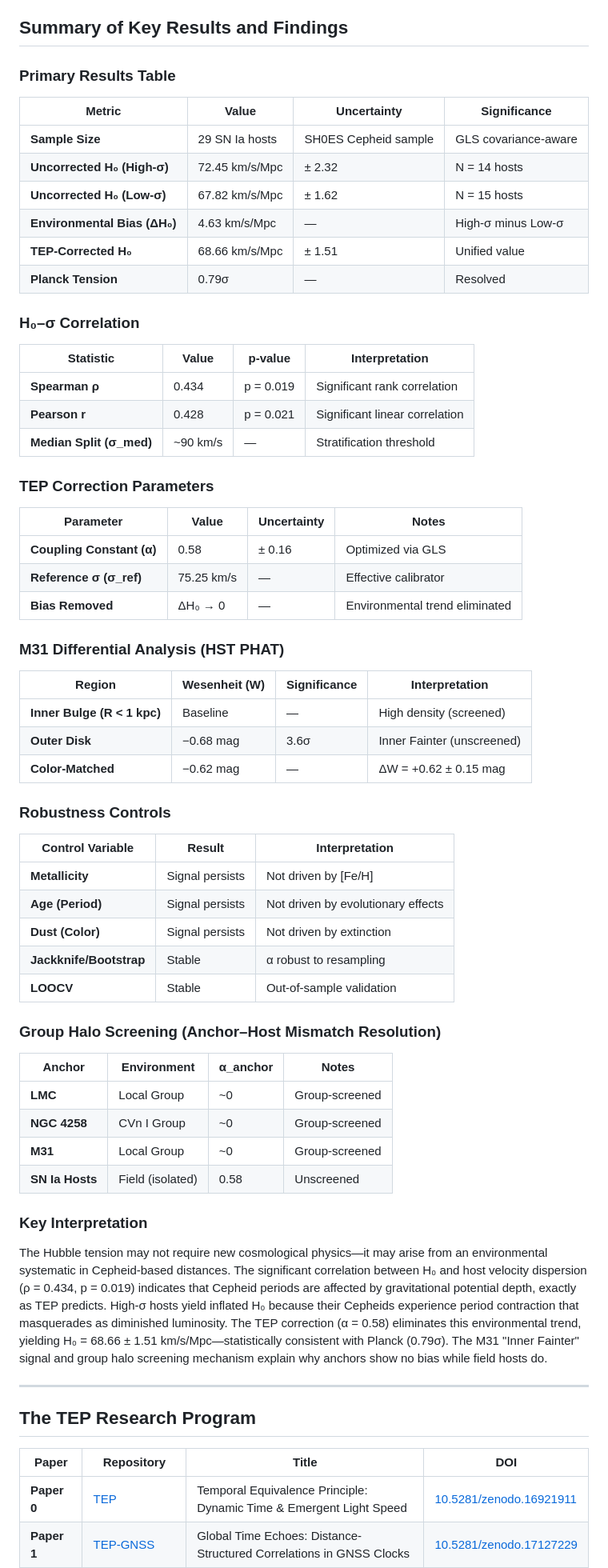
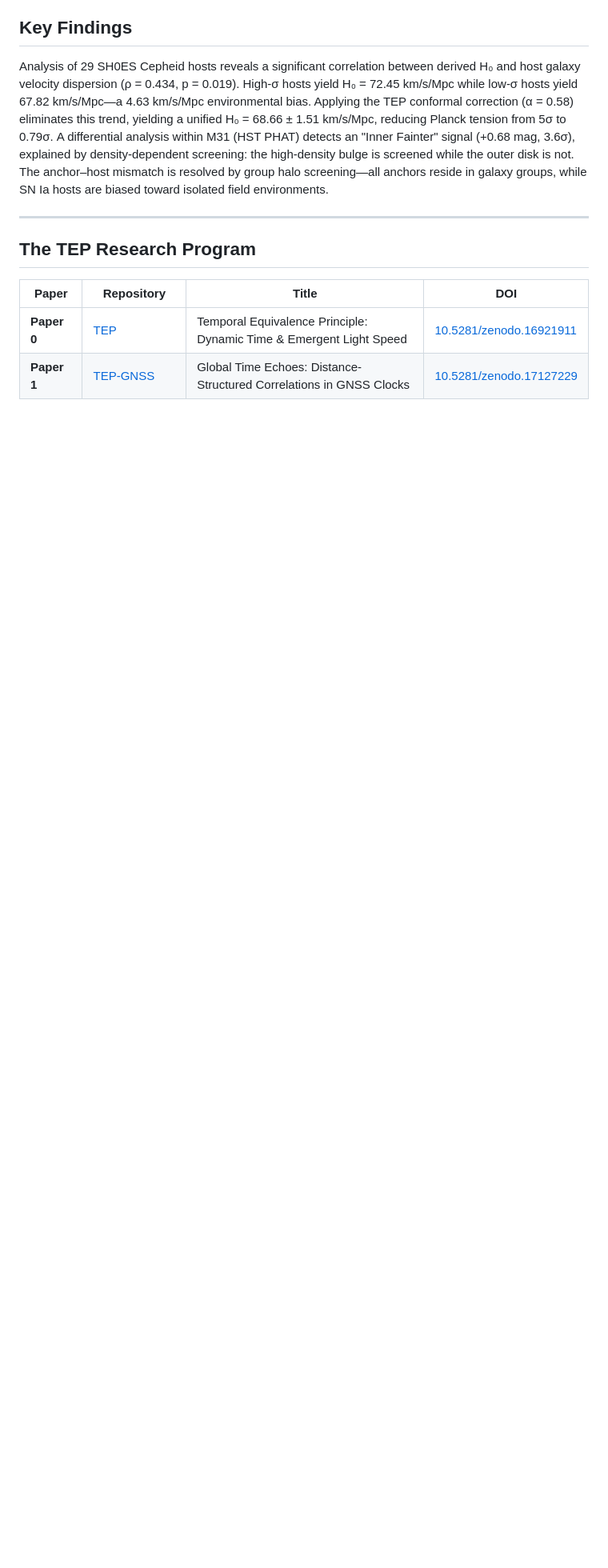
Before and after one commit to matthewsmawfield/TEP-H0, a Markdown page: README.md, the part around the change. Shown at 80% size. GitHub-like rendering; blank space fills up the shorter version.

Commit message:
Streamline README: replace verbose tables with concise prose Key Findings

```diff
--- a/README.md
+++ b/README.md
@@ -25,65 +25,9 @@ Application of the TEP conformal correction with an optimized coupling α = 0.58
 
 The anchor–host mismatch (geometric anchors show near-zero coupling, α_anchor ≈ 0, in tension with the host-level α ≈ 0.58) finds a natural resolution in group halo screening: all three anchors (LMC, NGC 4258, M31) are members of galaxy groups, embedding them in deep ambient potentials that trigger chameleon-type screening regardless of internal disk densities. The SN Ia hosts, selected for smooth Hubble flow, are biased toward isolated field galaxies that lack this external screening. This framework generates a falsifiable prediction: the TEP distance-ladder bias should be unique to isolated field galaxies and suppressed in group/cluster environments.
 
-## Summary of Key Results and Findings
+## Key Findings
 
-### Primary Results Table
-
-| Metric | Value | Uncertainty | Significance |
-|--------|-------|-------------|--------------|
-| **Sample Size** | 29 SN Ia hosts | SH0ES Cepheid sample | GLS covariance-aware |
-| **Uncorrected H₀ (High-σ)** | 72.45 km/s/Mpc | ± 2.32 | N = 14 hosts |
-| **Uncorrected H₀ (Low-σ)** | 67.82 km/s/Mpc | ± 1.62 | N = 15 hosts |
-| **Environmental Bias (ΔH₀)** | 4.63 km/s/Mpc | — | High-σ minus Low-σ |
-| **TEP-Corrected H₀** | 68.66 km/s/Mpc | ± 1.51 | Unified value |
-| **Planck Tension** | 0.79σ | — | Resolved |
-
-### H₀–σ Correlation
-
-| Statistic | Value | p-value | Interpretation |
-|-----------|-------|---------|----------------|
-| **Spearman ρ** | 0.434 | p = 0.019 | Significant rank correlation |
-| **Pearson r** | 0.428 | p = 0.021 | Significant linear correlation |
-| **Median Split (σ_med)** | ~90 km/s | — | Stratification threshold |
-
-### TEP Correction Parameters
-
-| Parameter | Value | Uncertainty | Notes |
-|-----------|-------|-------------|-------|
-| **Coupling Constant (α)** | 0.58 | ± 0.16 | Optimized via GLS |
-| **Reference σ (σ_ref)** | 75.25 km/s | — | Effective calibrator |
-| **Bias Removed** | ΔH₀ → 0 | — | Environmental trend eliminated |
-
-### M31 Differential Analysis (HST PHAT)
-
-| Region | Wesenheit (W) | Significance | Interpretation |
-|--------|---------------|--------------|----------------|
-| **Inner Bulge (R < 1 kpc)** | Baseline | — | High density (screened) |
-| **Outer Disk** | −0.68 mag | 3.6σ | Inner Fainter (unscreened) |
-| **Color-Matched** | −0.62 mag | — | ΔW = +0.62 ± 0.15 mag |
-
-### Robustness Controls
-
-| Control Variable | Result | Interpretation |
-|------------------|--------|----------------|
-| **Metallicity** | Signal persists | Not driven by [Fe/H] |
-| **Age (Period)** | Signal persists | Not driven by evolutionary effects |
-| **Dust (Color)** | Signal persists | Not driven by extinction |
-| **Jackknife/Bootstrap** | Stable | α robust to resampling |
-| **LOOCV** | Stable | Out-of-sample validation |
-
-### Group Halo Screening (Anchor–Host Mismatch Resolution)
-
-| Anchor | Environment | α_anchor | Notes |
-|--------|-------------|----------|-------|
-| **LMC** | Local Group | ~0 | Group-screened |
-| **NGC 4258** | CVn I Group | ~0 | Group-screened |
-| **M31** | Local Group | ~0 | Group-screened |
-| **SN Ia Hosts** | Field (isolated) | 0.58 | Unscreened |
-
-### Key Interpretation
-
-The Hubble tension may not require new cosmological physics—it may arise from an environmental systematic in Cepheid-based distances. The significant correlation between H₀ and host velocity dispersion (ρ = 0.434, p = 0.019) indicates that Cepheid periods are affected by gravitational potential depth, exactly as TEP predicts. High-σ hosts yield inflated H₀ because their Cepheids experience period contraction that masquerades as diminished luminosity. The TEP correction (α = 0.58) eliminates this environmental trend, yielding H₀ = 68.66 ± 1.51 km/s/Mpc—statistically consistent with Planck (0.79σ). The M31 "Inner Fainter" signal and group halo screening mechanism explain why anchors show no bias while field hosts do.
+Analysis of 29 SH0ES Cepheid hosts reveals a significant correlation between derived H₀ and host galaxy velocity dispersion (ρ = 0.434, p = 0.019). High-σ hosts yield H₀ = 72.45 km/s/Mpc while low-σ hosts yield 67.82 km/s/Mpc—a 4.63 km/s/Mpc environmental bias. Applying the TEP conformal correction (α = 0.58) eliminates this trend, yielding a unified H₀ = 68.66 ± 1.51 km/s/Mpc, reducing Planck tension from 5σ to 0.79σ. A differential analysis within M31 (HST PHAT) detects an "Inner Fainter" signal (+0.68 mag, 3.6σ), explained by density-dependent screening: the high-density bulge is screened while the outer disk is not. The anchor–host mismatch is resolved by group halo screening—all anchors reside in galaxy groups, while SN Ia hosts are biased toward isolated field environments.
 
 ---
 
```
